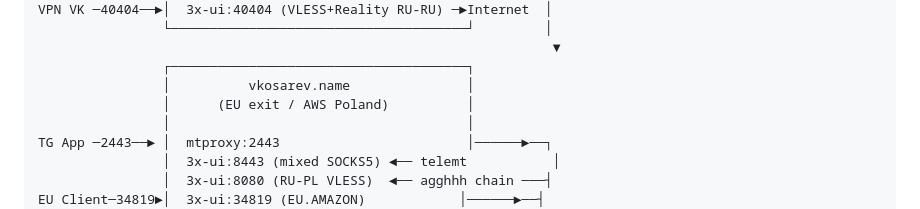
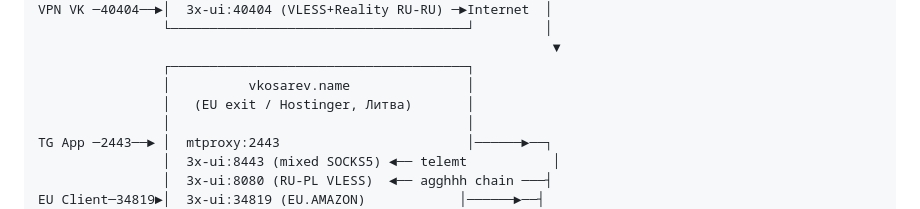
Before and after one commit to vadim-kosarev/vps, a Markdown page: proxy-architecture.md, the part around the change. Rendered like a GitHub page.

```diff
--- a/proxy-architecture.md
+++ b/proxy-architecture.md
@@ -104,7 +104,7 @@ VPN VK ─40404──►│  3x-ui:40404 (VLESS+Reality RU-RU) ─►Internet
                                                                   ▼
                 ┌──────────────────────────────────────┐
                 │          vkosarev.name               │
-                │      (EU exit / AWS Poland)          │
+                │   (EU exit / Hostinger, Литва)       │
                 │                                      │
 TG App ─2443──► │  mtproxy:2443                        │──────►──┐
                 │  3x-ui:8443 (mixed SOCKS5) ◄── telemt           │
```
Also changed, not shown: vkosarev.name/README.md (+7 -7 lines).
